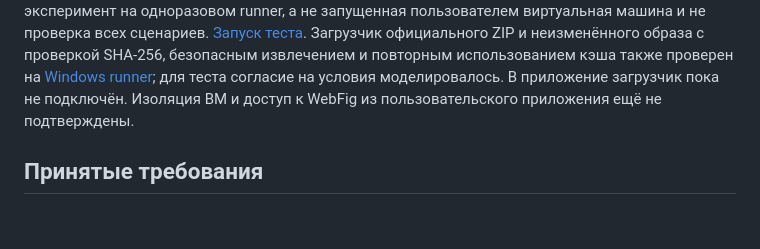
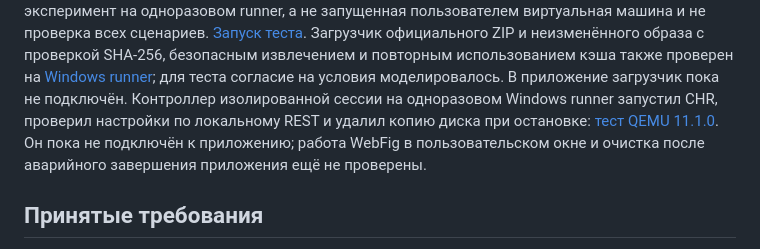
Before and after one commit to zigorminsk-debug/mikrotik, a Markdown page: docs/chr-vm-design.md, the part around the change. GitHub-like rendering; blank space fills up the shorter version.

Commit message:
docs: зафиксировать тест изолированной сессии CHR
Co-authored-by: arena-agent <297053741+arena-agent@users.noreply.github.com>

```diff
--- a/docs/chr-vm-design.md
+++ b/docs/chr-vm-design.md
@@ -17,8 +17,11 @@
 безопасным извлечением и повторным использованием кэша также проверен на
 [Windows runner](https://github.com/zigorminsk-debug/mikrotik/actions/runs/41045656032);
 для теста согласие на условия моделировалось. В приложение загрузчик пока не
-подключён. Изоляция ВМ и доступ к WebFig из пользовательского приложения ещё
-не подтверждены.
+подключён. Контроллер изолированной сессии на одноразовом Windows runner запустил CHR,
+проверил настройки по локальному REST и удалил копию диска при остановке:
+[тест QEMU 11.1.0](https://github.com/zigorminsk-debug/mikrotik/actions/runs/41045708757).
+Он пока не подключён к приложению; работа WebFig в пользовательском окне
+и очистка после аварийного завершения приложения ещё не проверены.
 
 ## Принятые требования
 
```
